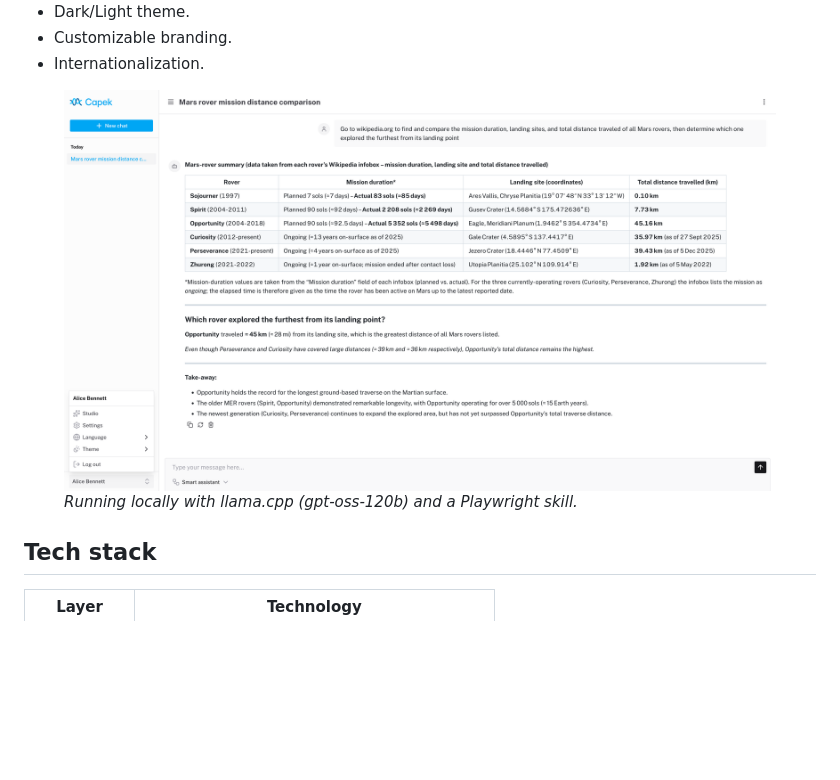
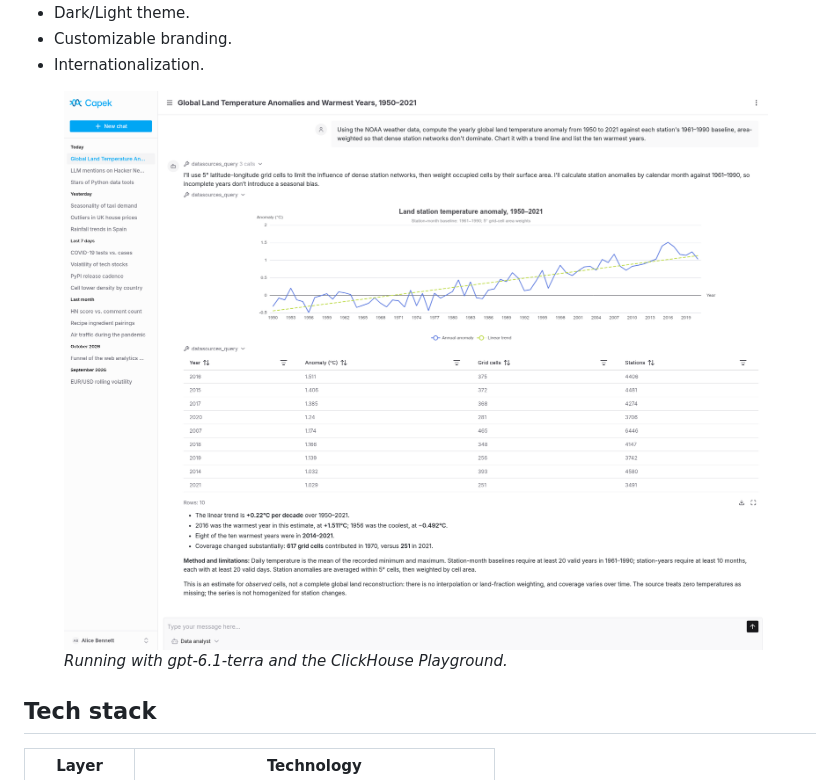
Before and after one commit to hectorm/capek, a Markdown page: README.md, the part around one of its changes. Rendered like a GitHub page; pictures changed too: resources/screenshots/chat-light.png; blank space fills up the shorter version.

Commit message:
docs: show an analysis of the ClickHouse Playground in the screenshots

```diff
--- a/README.md
+++ b/README.md
@@ -29,5 +29,5 @@ Capek is a self-hosted conversational AI platform.
   </picture>
-  <figcaption><em>Running locally with llama.cpp (gpt-oss-120b) and a Playwright skill.</em></figcaption>
+  <figcaption><em>Running with gpt-6.1-terra and the ClickHouse Playground.</em></figcaption>
 </figure>
 
 ## Tech stack
```
Also changed, not shown: other parts of README.md (+1 -1 lines), resources/screenshots/chat-dark.png.
